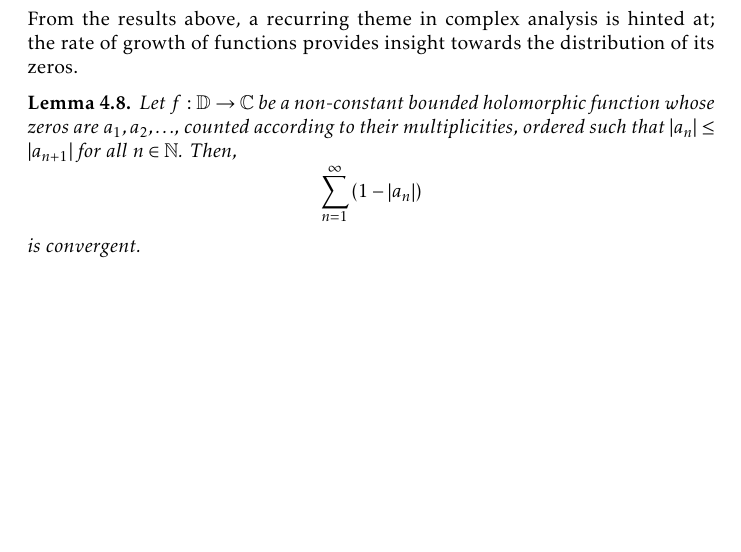
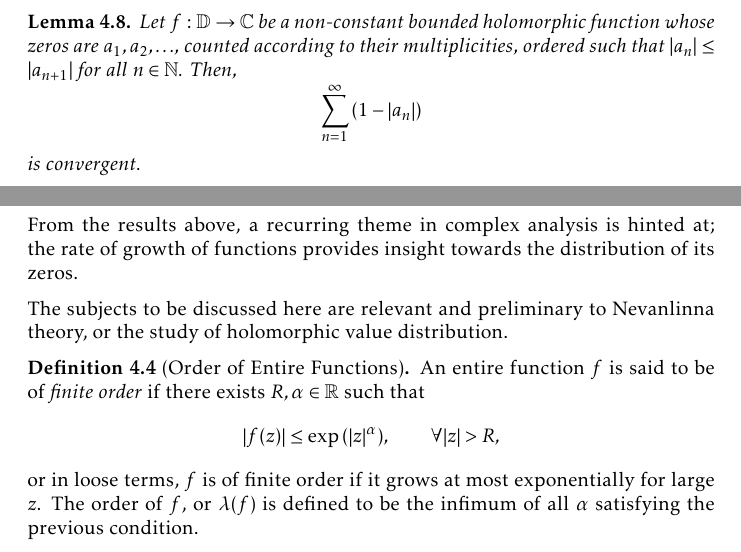
Before and after one commit to slipperking/complex-analysis-latex, a LaTeX document (main.tex): part of page 112 of 153 before the commit and two parts of pages 112 and 114 of 153 after it, the two joined at a grey line, cut so that both start at the same text, the shorter picture padded with empty space. Compiled offline with pdfLaTeX.

Commit message:
overleaf_to_git (Sat Aug  9 22:25:47 2025 -0700): update main.tex from r19461 to r19464

```diff
--- a/main.tex
+++ b/main.tex
@@ -2569,7 +2569,6 @@ Since the summation on the right is negative, we have the following consequence:
 \begin{remark}
     Jensen's Formula (\autoref{thm:jensensformula}) can also be generalized for meromorphic functions; by letting \(z=0\) in equation~\eqref{eq:poissonjensenformula_statement}, we have: \[\log\abs{f(0)}=\frac{1}{2\piup}\int_0^{2\piup}\log\abs{f\qty(R\ee^{\ii\theta})}\dd{\theta}+\sum_{j=1}^m\log\abs{\frac{a_j}{R}}-\sum_{k=1}^n\log\abs{\frac{b_k}{R}}.\]
 \end{remark}
-From the results above, a recurring theme in complex analysis is hinted at; the rate of growth of functions provides insight towards the distribution of its zeros.
 \begin{lemma}\label{lemma:boundedholomorphicfunctionblaschkecondition}
     Let \(f:\mathbb{D}\to\mathbb{C}\) be a non-constant bounded holomorphic function whose zeros are \(a_1,a_2,\ldots\), counted according to their multiplicities, ordered such that \(\abs{a_n}\leq \abs{a_{n+1}}\) for all \(n\in\mathbb{N}\). Then, \[\sum_{n=1}^\infty\qty(1-\abs{a_n})\] is convergent.
 \end{lemma}
@@ -2602,8 +2601,12 @@ From the results above, a recurring theme in complex analysis is hinted at; the
 \begin{remark}
     A more general Blaschke product has an additional factor of \(z^m\) to account for a zero at the origin, similar to the case of the Weierstrass product.
 \end{remark}
-
-
+From the results above, a recurring theme in complex analysis is hinted at; the rate of growth of functions provides insight towards the distribution of its zeros.
+
+The subjects to be discussed here are relevant and preliminary to Nevanlinna theory, or the study of holomorphic value distribution.
+\begin{definition}[Order of Entire Functions]
+    An entire function \(f\) is said to be of \textit{finite order} if there exists \(R,\alpha\in\mathbb{R}\) such that \[\abs{f(z)}\leq\exp\qty(\abs{z}^\alpha),\qquad\forall\abs{z}>R,\] or in loose terms, \(f\) is of finite order if it grows at most exponentially for large \(z\). The order of \(f\), or \(\lambda\qty(f)\) is defined to be the infimum of all \(\alpha\) satisfying the previous condition.
+\end{definition}
 \begin{example}\label{ex:sinproductformula}
     Prove that \[\sin(\piup z)=\piup z\prod_{n=1}^\infty\qty(1-\frac{z^2}{n^2})\]
     is convergent and defines an entire function that uniformly converges on any compact disk \(\overline{D(0,R)}\).
```
